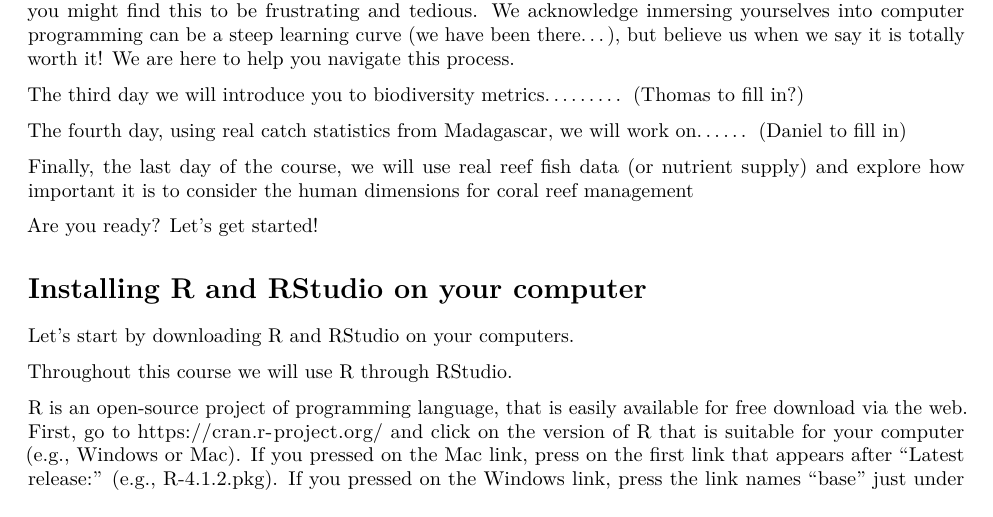
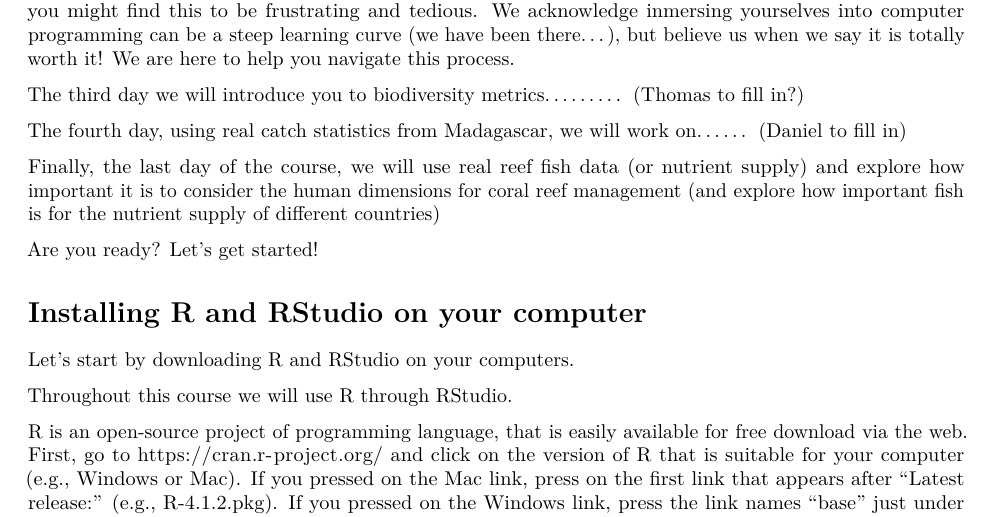
Before and after one commit to JZamborain-Mason/R-course-Madagascar, an R Markdown document (Intro to R - session 1.Rmd): part of page 1 of 8, cut so that both start at the same text. Rendered offline with R 4.5, knitr and Pandoc, then LaTeX, with nearby package versions; the code chunks are not run, so their results and figures are left out.

Commit message:
Update Intro to R - session 1.Rmd

```diff
--- a/Intro to R - session 1.Rmd
+++ b/Intro to R - session 1.Rmd
@@ -27,7 +27,7 @@ The third day we will introduce you to biodiversity metrics......... (Thomas to
 
 The fourth day, using real catch statistics from Madagascar,  we will work on...... (Daniel to fill in)
 
-Finally, the last day of the course, we will use real reef fish data (or nutrient supply) and explore how important it is to consider the human dimensions for coral reef management
+Finally, the last day of the course, we will use real reef fish data (or nutrient supply) and explore how important it is to consider the human dimensions for coral reef management (and explore how important fish is for the nutrient supply of different countries)
 
 Are you ready? Let's get started!
 
```
